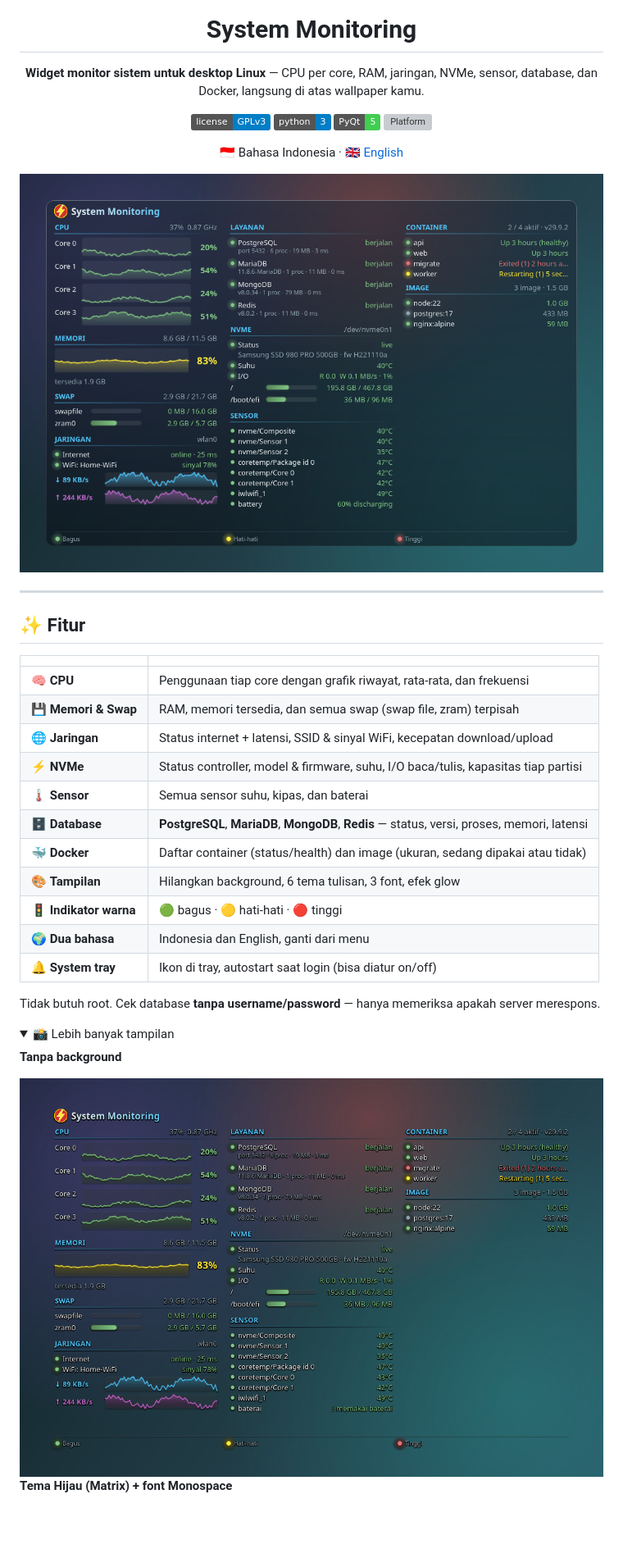
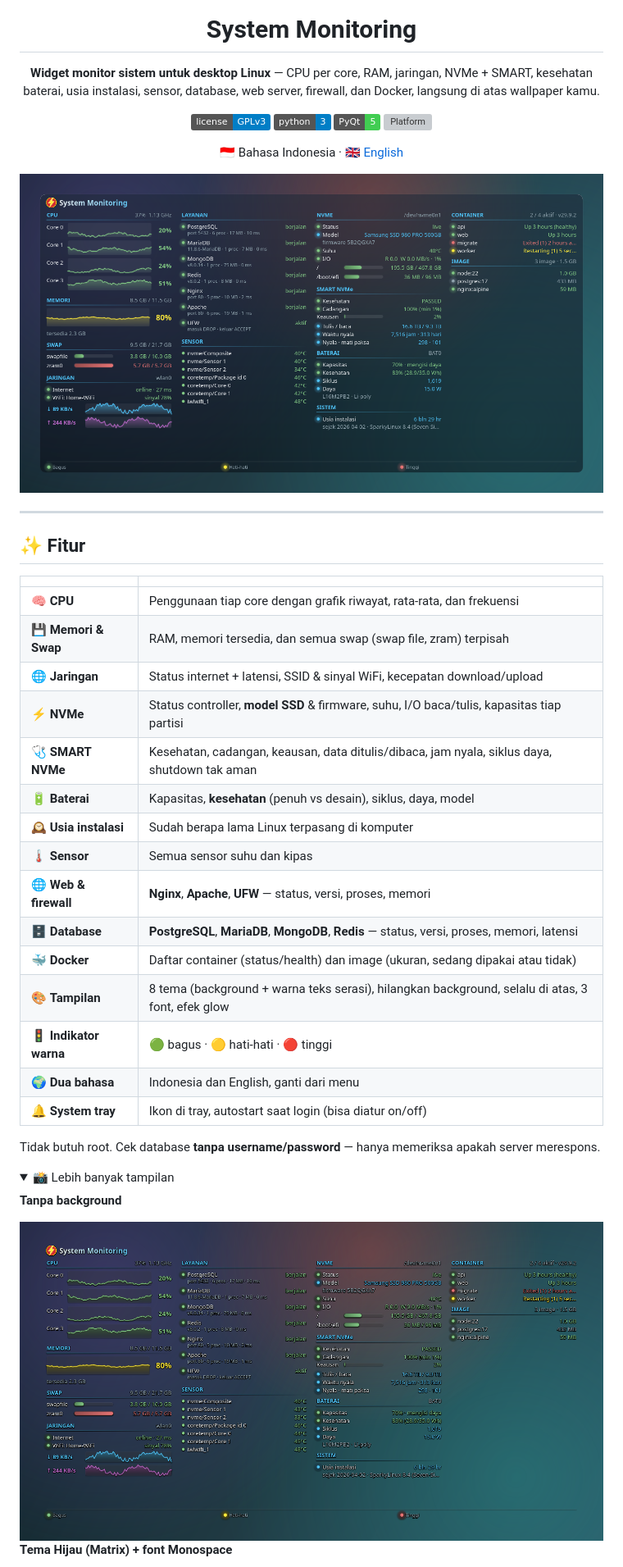
Before and after one commit to leopard1982/sysmon, a Markdown page: README.md, the part around one of its changes. Shown at 82% size. Drawn GitHub-style; pictures changed too: docs/screenshots/no-background.png, docs/screenshots/overview.png; folded sections open; badges without logos; blank space fills up the shorter version; grey boxes are pictures that could not be loaded.

```diff
--- a/README.md
+++ b/README.md
@@ -4,7 +4,7 @@
 
 # System Monitoring
 
-**Widget monitor sistem untuk desktop Linux** — CPU per core, RAM, jaringan, NVMe, sensor, database, dan Docker, langsung di atas wallpaper kamu.
+**Widget monitor sistem untuk desktop Linux** — CPU per core, RAM, jaringan, NVMe + SMART, kesehatan baterai, usia instalasi, sensor, database, web server, firewall, dan Docker, langsung di atas wallpaper kamu.
 
 [![License: GPL v3](https://img.shields.io/badge/license-GPLv3-blue.svg)](LICENSE)
 ![Python](https://img.shields.io/badge/python-3-blue)
@@ -26,11 +26,15 @@
 | 🧠 **CPU** | Penggunaan tiap core dengan grafik riwayat, rata-rata, dan frekuensi |
 | 💾 **Memori & Swap** | RAM, memori tersedia, dan semua swap (swap file, zram) terpisah |
 | 🌐 **Jaringan** | Status internet + latensi, SSID & sinyal WiFi, kecepatan download/upload |
-| ⚡ **NVMe** | Status controller, model & firmware, suhu, I/O baca/tulis, kapasitas tiap partisi |
-| 🌡️ **Sensor** | Semua sensor suhu, kipas, dan baterai |
+| ⚡ **NVMe** | Status controller, **model SSD** & firmware, suhu, I/O baca/tulis, kapasitas tiap partisi |
+| 🩺 **SMART NVMe** | Kesehatan, cadangan, keausan, data ditulis/dibaca, jam nyala, siklus daya, shutdown tak aman |
+| 🔋 **Baterai** | Kapasitas, **kesehatan** (penuh vs desain), siklus, daya, model |
+| 🕰️ **Usia instalasi** | Sudah berapa lama Linux terpasang di komputer |
+| 🌡️ **Sensor** | Semua sensor suhu dan kipas |
+| 🌐 **Web & firewall** | **Nginx**, **Apache**, **UFW** — status, versi, proses, memori |
 | 🗄️ **Database** | **PostgreSQL**, **MariaDB**, **MongoDB**, **Redis** — status, versi, proses, memori, latensi |
 | 🐳 **Docker** | Daftar container (status/health) dan image (ukuran, sedang dipakai atau tidak) |
-| 🎨 **Tampilan** | Hilangkan background, 6 tema tulisan, 3 font, efek glow |
+| 🎨 **Tampilan** | 8 tema (background + warna teks serasi), hilangkan background, selalu di atas, 3 font, efek glow |
 | 🚦 **Indikator warna** | 🟢 bagus · 🟡 hati-hati · 🔴 tinggi |
 | 🌍 **Dua bahasa** | Indonesia dan English, ganti dari menu |
 | 🔔 **System tray** | Ikon di tray, autostart saat login (bisa diatur on/off) |
```
Also changed, not shown: other parts of README.md (+16 -5 lines), CHANGELOG.md (+12 -0 lines), README.en.md (+24 -9 lines), docs/screenshots/overview-en.png, docs/screenshots/theme-light.png (added), docs/screenshots/theme-matrix.png, 7 other files.
